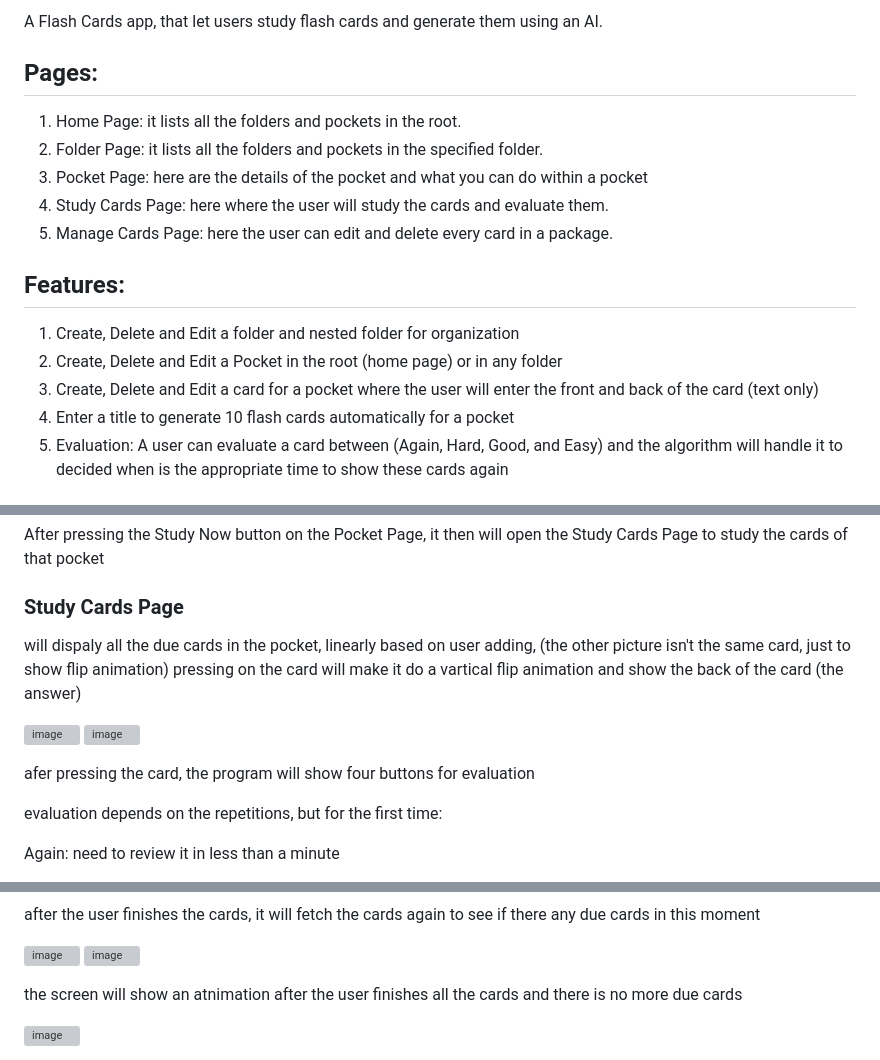
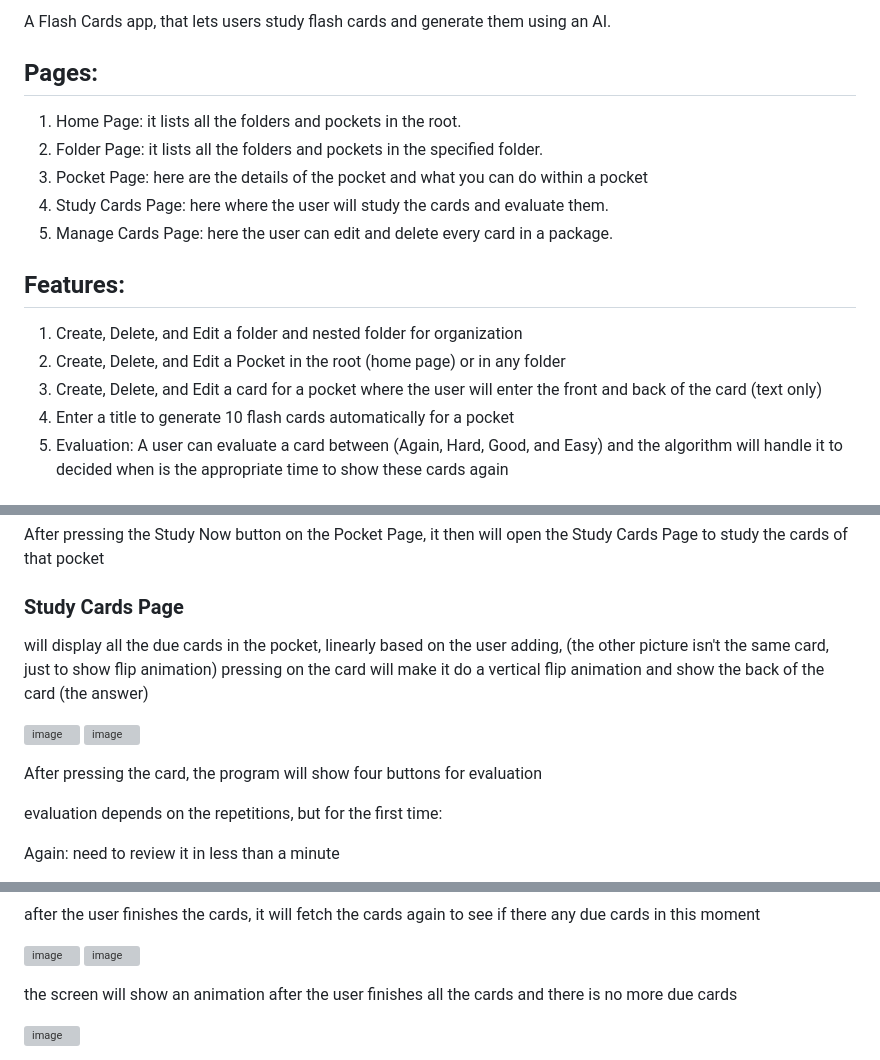
Before and after one commit to AhmadXDev/flacardy, a Markdown page: README.md, 3 parts joined by grey strips. Rendered like a GitHub page; grey boxes are pictures that could not be loaded.

```diff
--- a/README.md
+++ b/README.md
@@ -1,4 +1,4 @@
-A Flash Cards app, that let users study flash cards and generate them using an AI.
+A Flash Cards app, that lets users study flash cards and generate them using an AI.
 
 ## Pages:
 
@@ -10,9 +10,9 @@ A Flash Cards app, that let users study flash cards and generate them using an A
 
 ## Features:
 
-1. Create, Delete and Edit a folder and nested folder for organization
-2. Create, Delete and Edit a Pocket in the root (home page) or in any folder
-3. Create, Delete and Edit a card for a pocket where the user will enter the front and back of the card (text only)
+1. Create, Delete, and Edit a folder and nested folder for organization
+2. Create, Delete, and Edit a Pocket in the root (home page) or in any folder
+3. Create, Delete, and Edit a card for a pocket where the user will enter the front and back of the card (text only)
 4. Enter a title to generate 10 flash cards automatically for a pocket
 5. Evaluation: A user can evaluate a card between (Again, Hard, Good, and Easy) and the algorithm will handle it to decided when is the appropriate time to show these cards again
 
@@ -94,14 +94,14 @@ After deleting
 After pressing the Study Now button on the Pocket Page, it then will open the Study Cards Page to study the cards of that pocket
 
 ### Study Cards Page
-will dispaly all the due cards in the pocket, linearly based on user adding, (the other picture isn't the same card, just to show flip animation)
-pressing on the card will make it do a vartical flip animation and show the back of the card (the answer)
+will display all the due cards in the pocket, linearly based on the user adding, (the other picture isn't the same card, just to show flip animation)
+pressing on the card will make it do a vertical flip animation and show the back of the card (the answer)
 
 ![image](https://github.com/user-attachments/assets/3377d10b-835e-41c5-be1e-fc698f462aba)
 ![image](https://github.com/user-attachments/assets/83a89bd7-e168-4e32-888f-c75e1c29e53f)
 
 
-afer pressing the card, the program will show four buttons for evaluation
+After pressing the card, the program will show four buttons for evaluation
 
 evaluation depends on the repetitions, but for the first time:
 
@@ -120,7 +120,7 @@ after the user finishes the cards, it will fetch the cards again to see if there
 ![image](https://github.com/user-attachments/assets/1e83cc29-6d8c-432e-8754-30c50f46eac7)
 ![image](https://github.com/user-attachments/assets/53f511c2-d7a0-420e-989f-a43b6e6031e0)
 
-the screen will show an atnimation after the user finishes all the cards and there is no more due cards
+the screen will show an animation after the user finishes all the cards and there is no more due cards
 
 ![image](https://github.com/user-attachments/assets/3f66e2b5-3255-4a6f-9a75-c6de4d53da95)
 
```
Also changed, not shown: other parts of README.md (+21 -1 lines).
